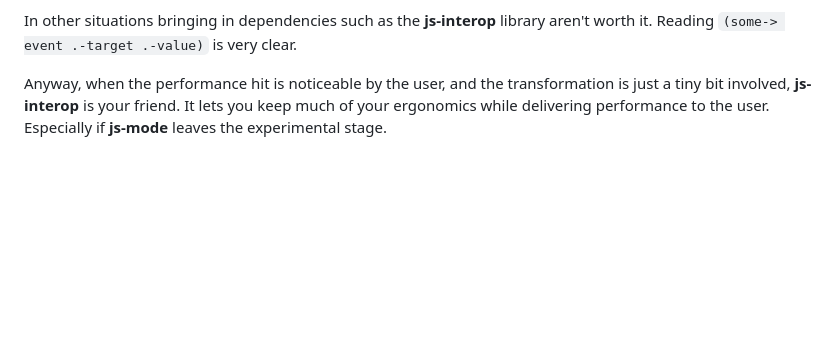
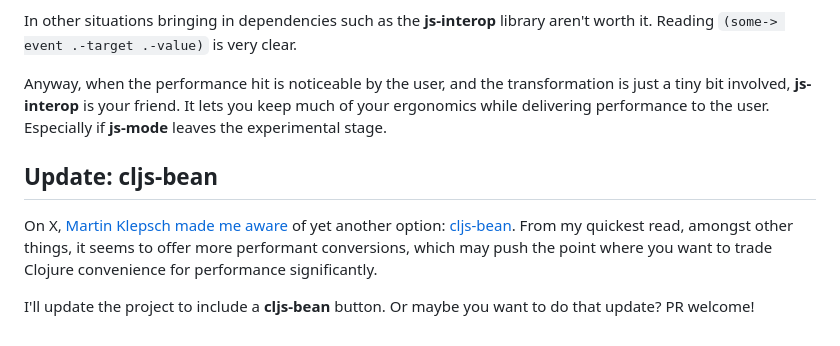
Before and after one commit to PEZ/js2clj2js, a Markdown page: README.md, the part around the change. Drawn GitHub-style; blank space fills up the shorter version.

Commit message:
Add note about cljs-bean

```diff
--- a/README.md
+++ b/README.md
@@ -64,3 +64,9 @@ Working with JavaScript data isn't exactly civilized business. It's mainly somet
 In other situations bringing in dependencies such as the **js-interop** library aren't worth it. Reading `(some-> event .-target .-value)` is very clear.
 
 Anyway, when the performance hit is noticeable by the user, and the transformation is just a tiny bit involved, **js-interop** is your friend. It lets you keep much of your ergonomics while delivering performance to the user. Especially if **js-mode** leaves the experimental stage.
+
+## Update: cljs-bean
+
+On X, [Martin Klepsch made me aware](https://twitter.com/martinklepsch/status/1770384388565397941) of yet another option: [cljs-bean](https://github.com/mfikes/cljs-bean). From my quickest read, amongst other things, it seems to offer more performant conversions, which may push the point where you want to trade Clojure convenience for performance significantly.
+
+I'll update the project to include a **cljs-bean** button. Or maybe you want to do that update? PR welcome!
```
